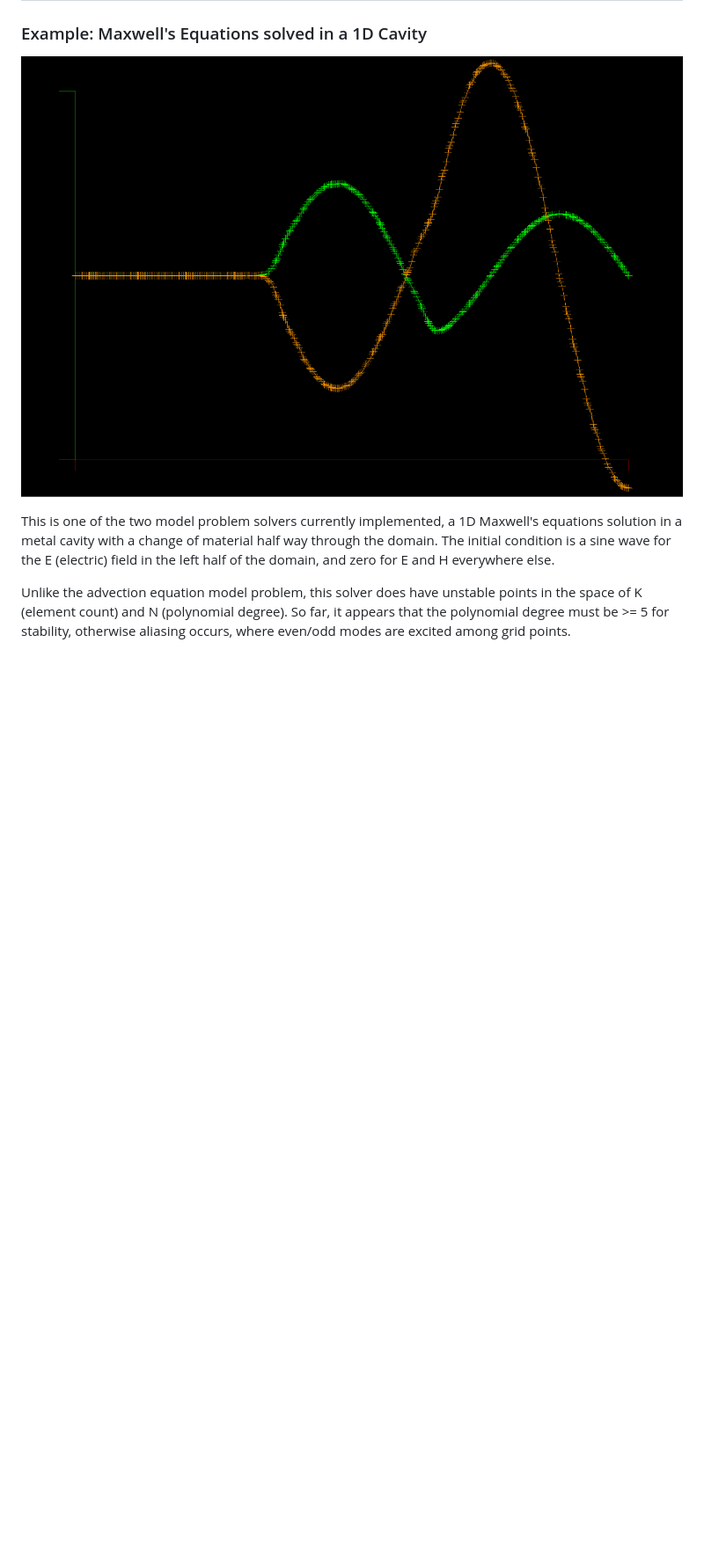
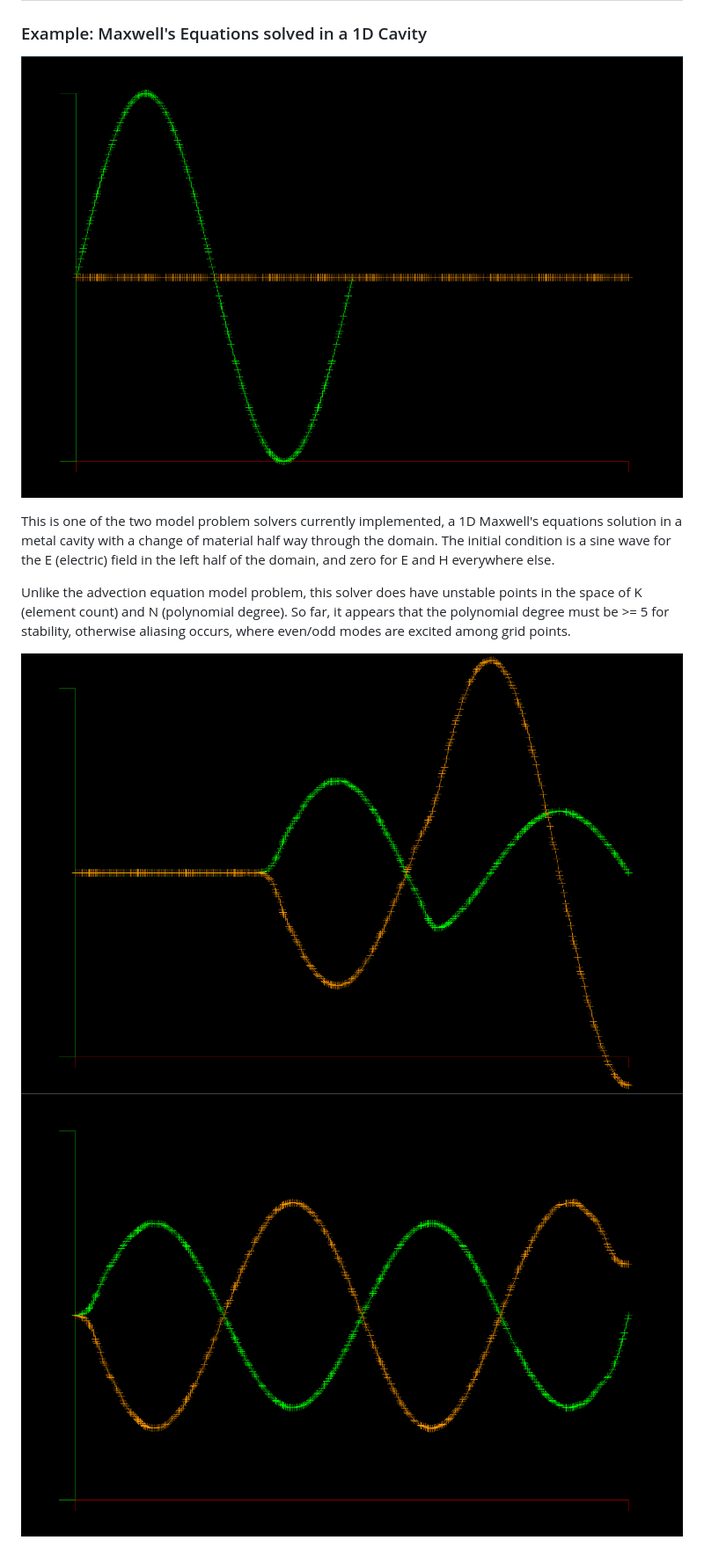
Before and after one commit to Notargets/gocfd, a Markdown page: README.md, the part around the change. Shown: that part at 88% size. Rendered like a GitHub page; pictures changed too: images/Maxwell1D-cavity0.PNG (added), images/Maxwell1D-cavity2.PNG (added); blank space fills up the shorter version.

Commit message:
More documentation

```diff
--- a/README.md
+++ b/README.md
@@ -4,8 +4,11 @@ Awesome CFD solver written in Go
 ## An implementation of the Discontinuous Galerkin Method for solving systems of equations
 
 ### Example: Maxwell's Equations solved in a 1D Cavity
-![](images/Maxwell1D-cavity.PNG)
+![](images/Maxwell1D-cavity0.PNG)
 
 This is one of the two model problem solvers currently implemented, a 1D Maxwell's equations solution in a metal cavity with a change of material half way through the domain. The initial condition is a sine wave for the E (electric) field in the left half of the domain, and zero for E and H everywhere else.
 
 Unlike the advection equation model problem, this solver does have unstable points in the space of K (element count) and N (polynomial degree). So far, it appears that the polynomial degree must be >= 5 for stability, otherwise aliasing occurs, where even/odd modes are excited among grid points.
+
+![](images/Maxwell1D-cavity.PNG)
+![](images/Maxwell1D-cavity2.PNG)
```
